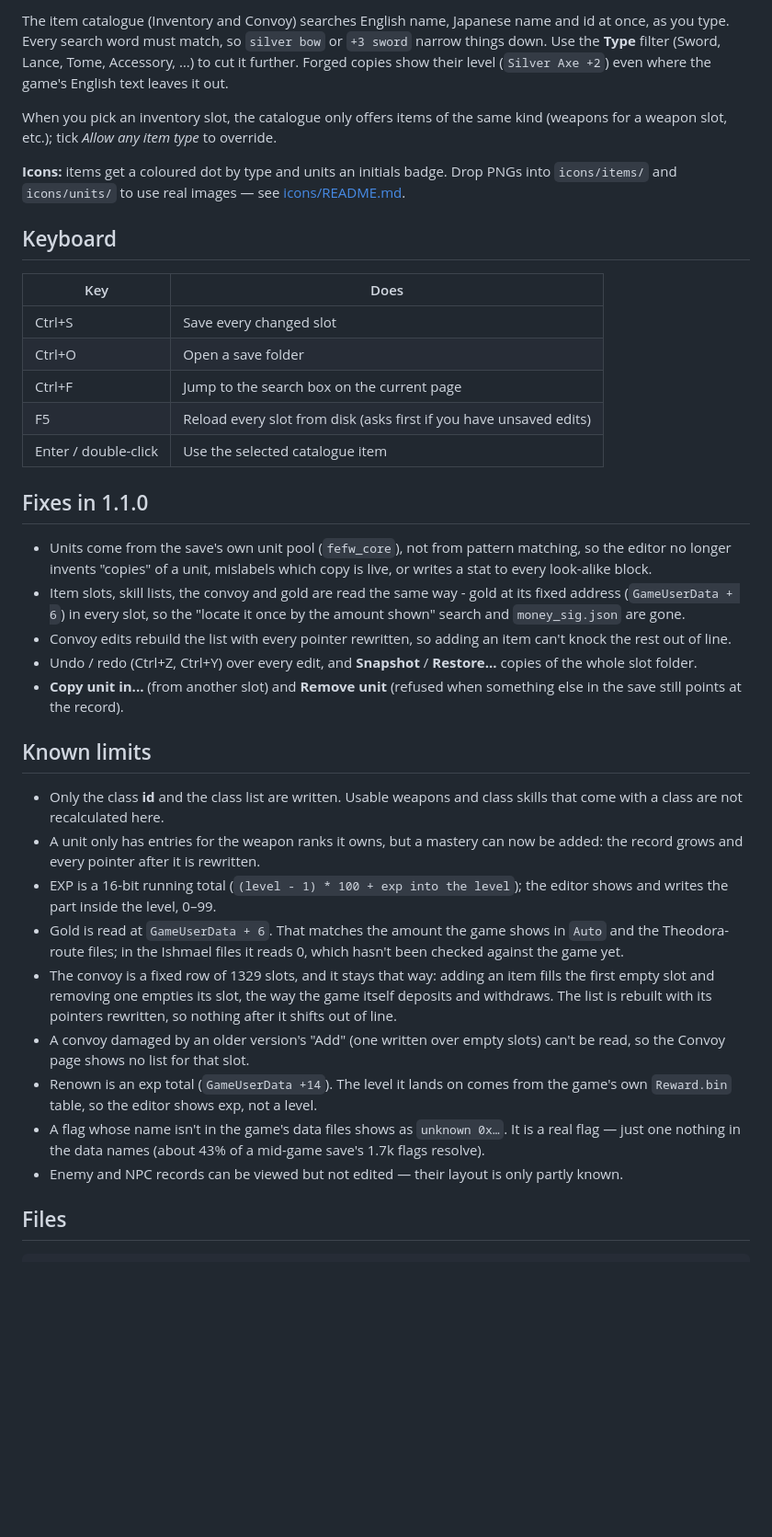
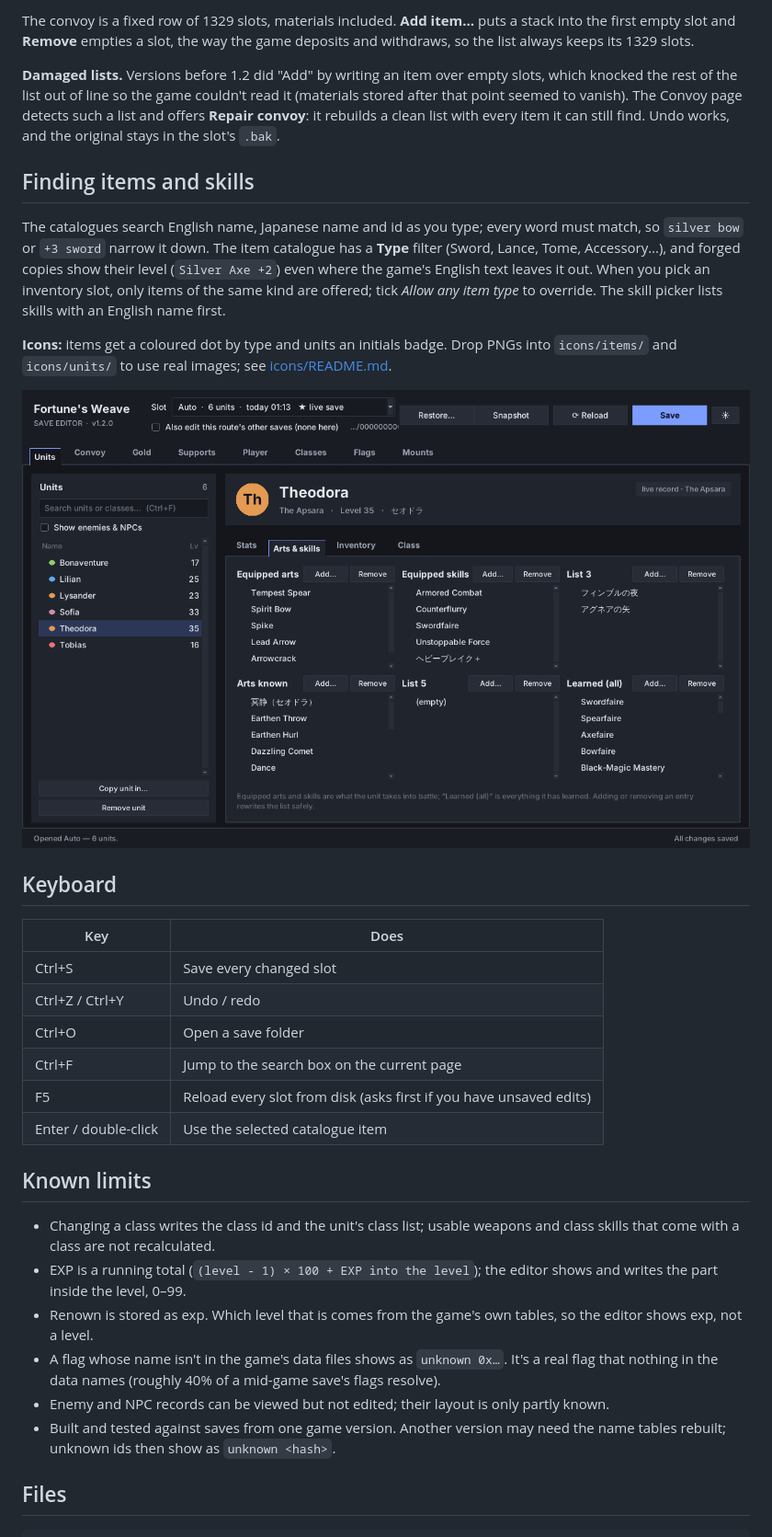
Before and after one commit to Antiadvocate/fefw-editor, a Markdown page: README.md, the part around one of its changes. Shown at 92% size. Rendered like a GitHub page; pictures changed too: docs/skills.png (added); blank space fills up the shorter version.

```diff
--- a/README.md
+++ b/README.md
@@ -122,66 +120,56 @@ file inside it.
 
-The item catalogue (Inventory and Convoy) searches English name, Japanese name
-and id at once, as you type. Every search word must match, so `silver bow`
-or `+3 sword` narrow things down. Use the **Type** filter (Sword, Lance, Tome,
-Accessory, …) to cut it further. Forged copies show their level (`Silver Axe +2`)
-even where the game's English text leaves it out.
+The convoy is a fixed row of 1329 slots, materials included. **Add item…** puts
+a stack into the first empty slot and **Remove** empties a slot, the way the
+game deposits and withdraws, so the list always keeps its 1329 slots.
 
-When you pick an inventory slot, the catalogue only offers items of the same
-kind (weapons for a weapon slot, etc.); tick *Allow any item type* to override.
+**Damaged lists.** Versions before 1.2 did "Add" by writing an item over empty
+slots, which knocked the rest of the list out of line so the game couldn't read
+it (materials stored after that point seemed to vanish). The Convoy page detects
+such a list and offers **Repair convoy**: it rebuilds a clean list with every
+item it can still find. Undo works, and the original stays in the slot's `.bak`.
+
+## Finding items and skills
+
+The catalogues search English name, Japanese name and id as you type; every word
+must match, so `silver bow` or `+3 sword` narrow it down. The item catalogue has
+a **Type** filter (Sword, Lance, Tome, Accessory…), and forged copies show their
+level (`Silver Axe +2`) even where the game's English text leaves it out. When
+you pick an inventory slot, only items of the same kind are offered; tick *Allow
+any item type* to override. The skill picker lists skills with an English name
+first.
 
 **Icons:** items get a coloured dot by type and units an initials badge. Drop
-PNGs into `icons/items/` and `icons/units/` to use real images — see
+PNGs into `icons/items/` and `icons/units/` to use real images; see
 [icons/README.md](icons/README.md).
+
+![Arts & skills tab](docs/skills.png)
 
 ## Keyboard
 
 | Key | Does |
 |---|---|
 | Ctrl+S | Save every changed slot |
+| Ctrl+Z / Ctrl+Y | Undo / redo |
 | Ctrl+O | Open a save folder |
 | Ctrl+F | Jump to the search box on the current page |
 | F5 | Reload every slot from disk (asks first if you have unsaved edits) |
 | Enter / double-click | Use the selected catalogue item |
 
-## Fixes in 1.1.0
-
-* Units come from the save's own unit pool (`fefw_core`), not from pattern
-  matching, so the editor no longer invents "copies" of a unit, mislabels which
-  copy is live, or writes a stat to every look-alike block.
-* Item slots, skill lists, the convoy and gold are read the same way - gold at
-  its fixed address (`GameUserData + 6`) in every slot, so the "locate it once by
-  the amount shown" search and `money_sig.json` are gone.
-* Convoy edits rebuild the list with every pointer rewritten, so adding an item
-  can't knock the rest out of line.
-* Undo / redo (Ctrl+Z, Ctrl+Y) over every edit, and **Snapshot** / **Restore...**
-  copies of the whole slot folder.
-* **Copy unit in...** (from another slot) and **Remove unit** (refused when
-  something else in the save still points at the record).
-
 ## Known limits
 
-* Only the class **id** and the class list are written. Usable weapons and class
-  skills that come with a class are not recalculated here.
-* A unit only has entries for the weapon ranks it owns, but a mastery can now be
-  added: the record grows and every pointer after it is rewritten.
-* EXP is a 16-bit running total (`(level - 1) * 100 + exp into the level`); the
-  editor shows and writes the part inside the level, 0–99.
-* Gold is read at `GameUserData + 6`. That matches the amount the game shows in
-  `Auto` and the Theodora-route files; in the Ishmael files it reads 0, which
-  hasn't been checked against the game yet.
-* The convoy is a fixed row of 1329 slots, and it stays that way: adding an item
-  fills the first empty slot and removing one empties its slot, the way the
-  game itself deposits and withdraws. The list is rebuilt with its pointers
-  rewritten, so nothing after it shifts out of line.
-* A convoy damaged by an older version's "Add" (one written over empty slots)
-  can't be read, so the Convoy page shows no list for that slot.
-* Renown is an exp total (`GameUserData +14`). The level it lands on comes from
-  the game's own `Reward.bin` table, so the editor shows exp, not a level.
-* A flag whose name isn't in the game's data files shows as `unknown 0x…`. It is
-  a real flag — just one nothing in the data names (about 43% of a mid-game
-  save's 1.7k flags resolve).
-* Enemy and NPC records can be viewed but not edited — their layout is only
-  partly known.
+* Changing a class writes the class id and the unit's class list; usable weapons
+  and class skills that come with a class are not recalculated.
+* EXP is a running total (`(level - 1) × 100 + EXP into the level`); the editor
+  shows and writes the part inside the level, 0–99.
+* Renown is stored as exp. Which level that is comes from the game's own
+  tables, so the editor shows exp, not a level.
+* A flag whose name isn't in the game's data files shows as `unknown 0x…`. It's a
+  real flag that nothing in the data names (roughly 40% of a mid-game save's
+  flags resolve).
+* Enemy and NPC records can be viewed but not edited; their layout is only partly
+  known.
+* Built and tested against saves from one game version. Another version may need
+  the name tables rebuilt; unknown ids then show as `unknown <hash>`.
 
 ## Files
 
```
Also changed, not shown: other parts of README.md (+111 -107 lines), docs/convoy.png, docs/inventory.png (deleted), docs/units.png, 4 other files.
